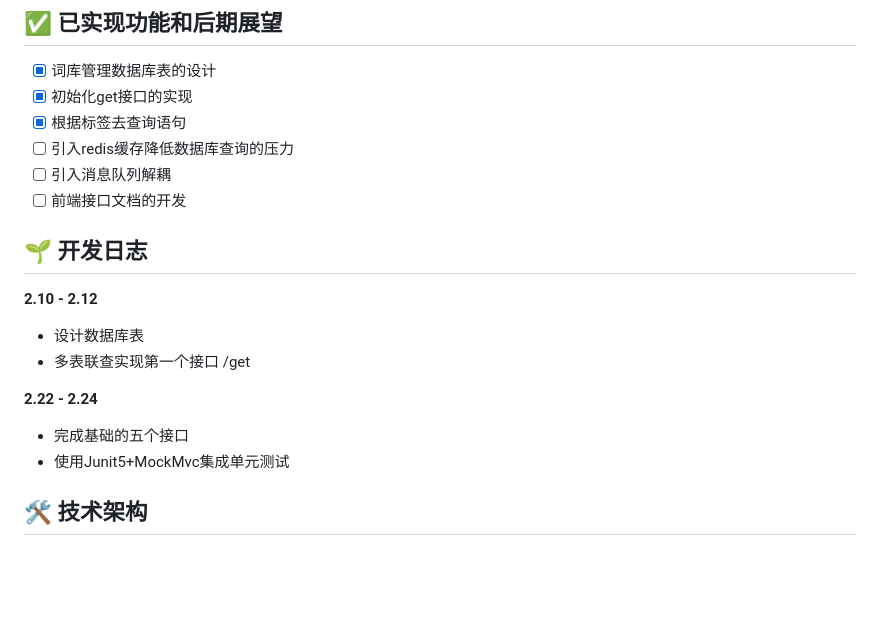
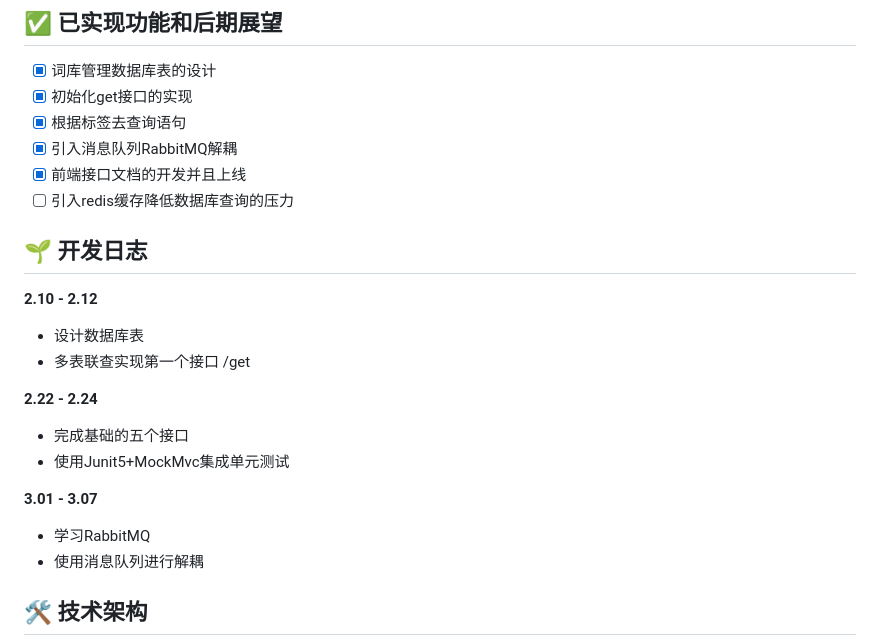
Before and after one commit to Dddddduo/BalloonWords, a Markdown page: README.md, the part around the change. Rendered like a GitHub page; blank space fills up the shorter version.

```diff
--- a/README.md
+++ b/README.md
@@ -40,9 +40,9 @@ BallonWords 是一个轻量级中文语句灵感平台，致力于为文字注
   - [x] 词库管理数据库表的设计
   - [x] 初始化get接口的实现
   - [x] 根据标签去查询语句
+  - [x] 引入消息队列RabbitMQ解耦
+  - [x] 前端接口文档的开发并且上线
   - [ ] 引入redis缓存降低数据库查询的压力
-  - [ ] 引入消息队列解耦
-  - [ ] 前端接口文档的开发
 
 ## 🌱 开发日志
 
@@ -53,6 +53,10 @@ BallonWords 是一个轻量级中文语句灵感平台，致力于为文字注
 **2.22 - 2.24**
 - 完成基础的五个接口
 - 使用Junit5+MockMvc集成单元测试
+
+**3.01 - 3.07**
+- 学习RabbitMQ
+- 使用消息队列进行解耦
 
 ## 🛠️ 技术架构
 
```
